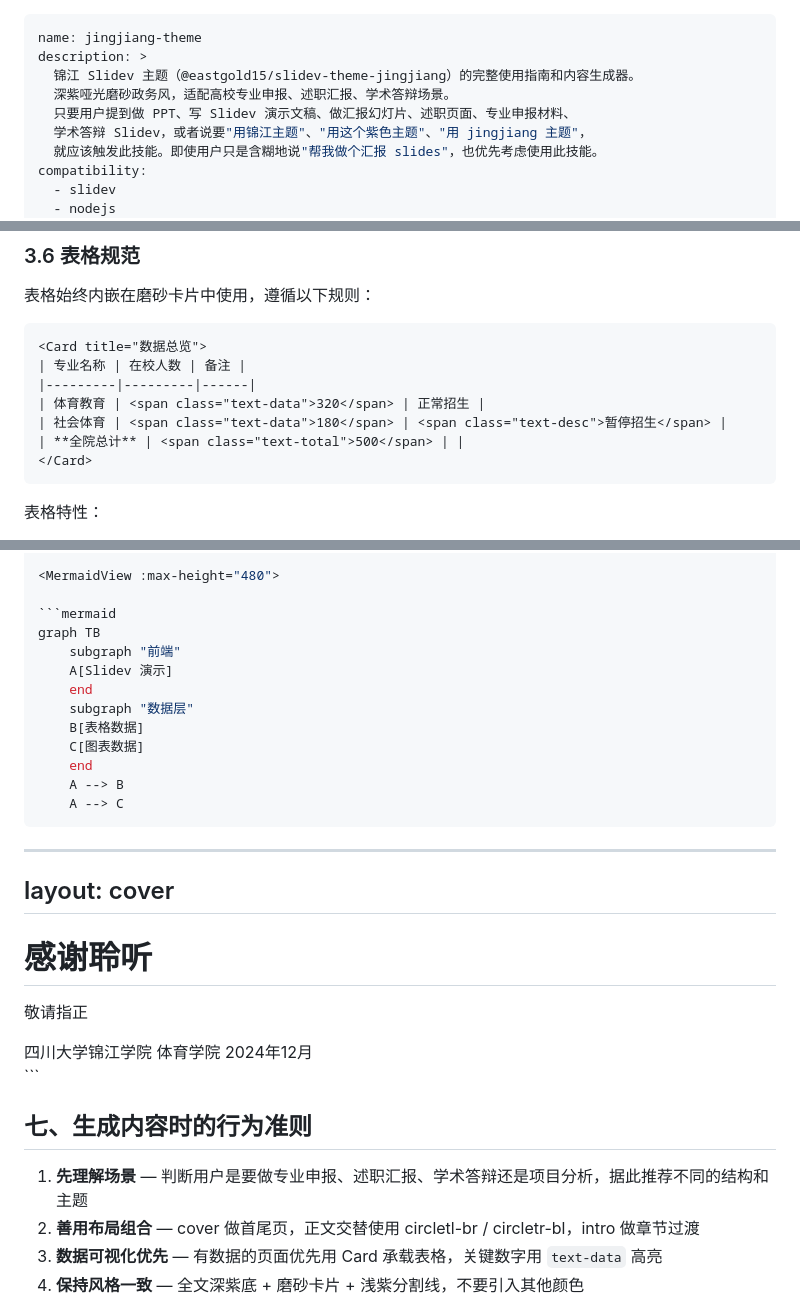
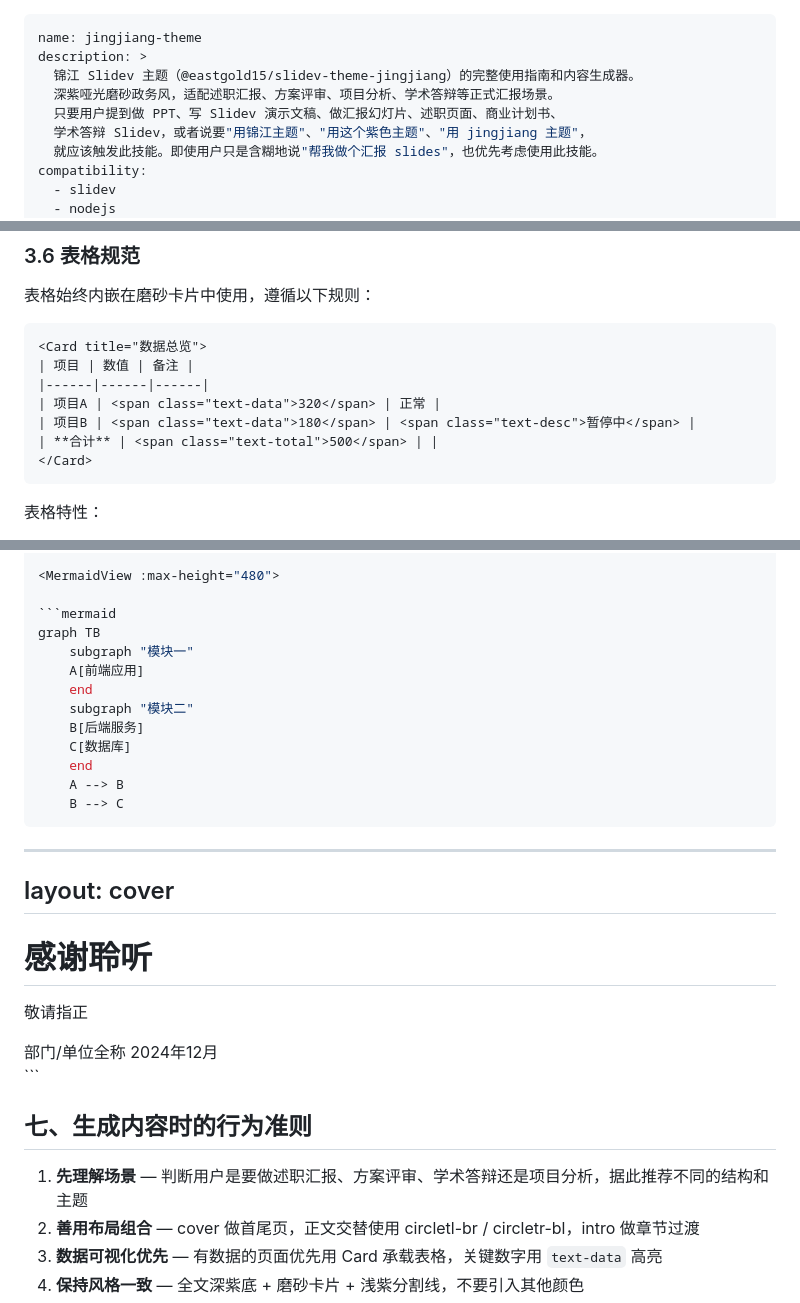
Before and after one commit to eastgold15/jingjiang, a Markdown page: jingjiang-theme/SKILL.md, 3 parts joined by grey strips. Rendered like a GitHub page.

````diff
--- a/jingjiang-theme/SKILL.md
+++ b/jingjiang-theme/SKILL.md
@@ -2,8 +2,8 @@
 name: jingjiang-theme
 description: >
   锦江 Slidev 主题（@eastgold15/slidev-theme-jingjiang）的完整使用指南和内容生成器。
-  深紫哑光磨砂政务风，适配高校专业申报、述职汇报、学术答辩场景。
-  只要用户提到做 PPT、写 Slidev 演示文稿、做汇报幻灯片、述职页面、专业申报材料、
+  深紫哑光磨砂政务风，适配述职汇报、方案评审、项目分析、学术答辩等正式汇报场景。
+  只要用户提到做 PPT、写 Slidev 演示文稿、做汇报幻灯片、述职页面、商业计划书、
   学术答辩 Slidev，或者说要"用锦江主题"、"用这个紫色主题"、"用 jingjiang 主题"，
   就应该触发此技能。即使用户只是含糊地说"帮我做个汇报 slides"，也优先考虑使用此技能。
 compatibility:
@@ -211,11 +211,11 @@ graph TB
 
 ```markdown
 <Card title="数据总览">
-| 专业名称 | 在校人数 | 备注 |
-|---------|---------|------|
-| 体育教育 | <span class="text-data">320</span> | 正常招生 |
-| 社会体育 | <span class="text-data">180</span> | <span class="text-desc">暂停招生</span> |
-| **全院总计** | <span class="text-total">500</span> | |
+| 项目 | 数值 | 备注 |
+|------|------|------|
+| 项目A | <span class="text-data">320</span> | 正常 |
+| 项目B | <span class="text-data">180</span> | <span class="text-desc">暂停中</span> |
+| **合计** | <span class="text-total">500</span> | |
 </Card>
 ```
 
@@ -435,15 +427,15 @@ layout: circletr-bl
 
 ```mermaid
 graph TB
-    subgraph "前端"
-    A[Slidev 演示]
+    subgraph "模块一"
+    A[前端应用]
     end
-    subgraph "数据层"
-    B[表格数据]
-    C[图表数据]
+    subgraph "模块二"
+    B[后端服务]
+    C[数据库]
     end
     A --> B
-    A --> C
+    B --> C
 ```
 
 </MermaidView>
@@ -460,14 +452,14 @@ layout: cover
 <div class="cover-divider" />
 
 <div class="cover-footer">
-<span>四川大学锦江学院 体育学院</span>
+<span>部门/单位全称</span>
 <span>2024年12月</span>
 </div>
 ```
 
 ## 七、生成内容时的行为准则
 
-1. **先理解场景** — 判断用户是要做专业申报、述职汇报、学术答辩还是项目分析，据此推荐不同的结构和主题
+1. **先理解场景** — 判断用户是要做述职汇报、方案评审、学术答辩还是项目分析，据此推荐不同的结构和主题
 2. **善用布局组合** — cover 做首尾页，正文交替使用 circletl-br / circletr-bl，intro 做章节过渡
 3. **数据可视化优先** — 有数据的页面优先用 Card 承载表格，关键数字用 `text-data` 高亮
 4. **保持风格一致** — 全文深紫底 + 磨砂卡片 + 浅紫分割线，不要引入其他颜色
````
Also changed, not shown: other parts of jingjiang-theme/SKILL.md (+18 -26 lines).
